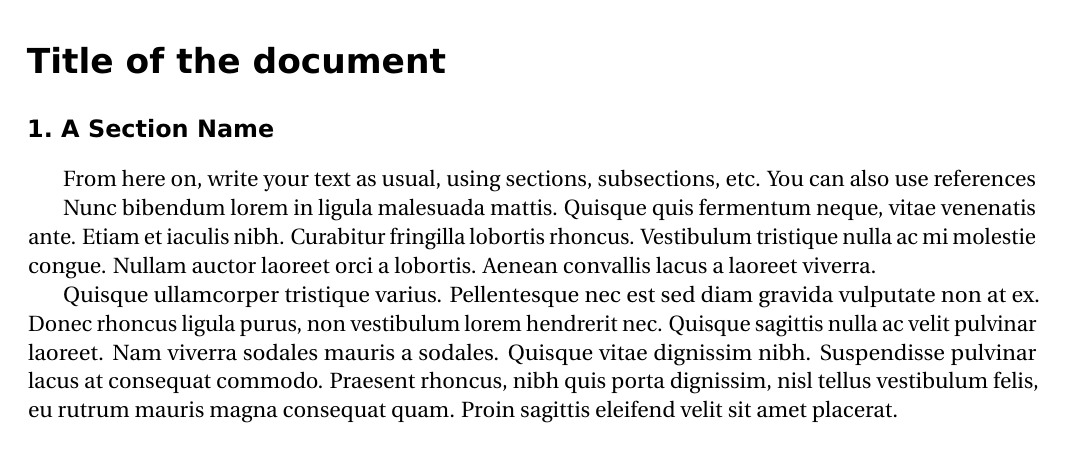
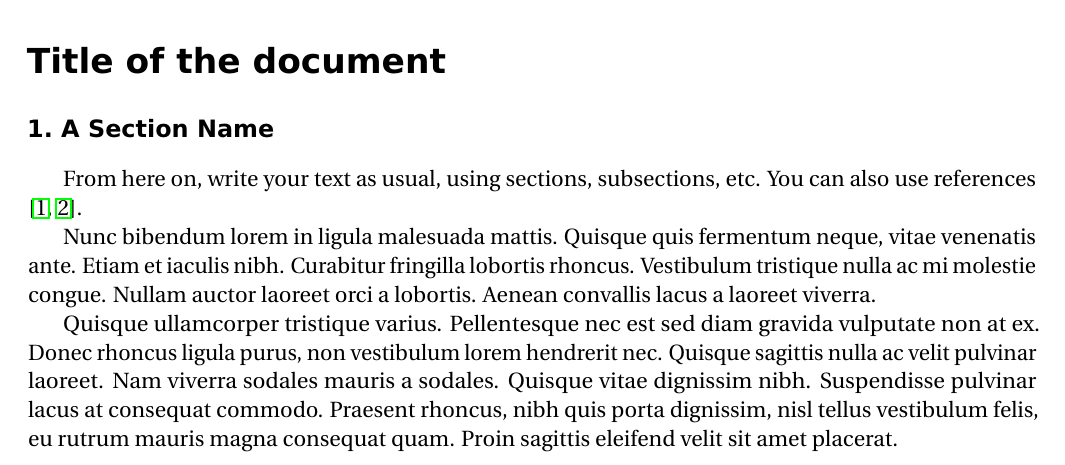
Before and after one commit to sylvainhalle/nserc-latex-template, a LaTeX problem sheet (example.tex, which reads application-config.tex): part of page 1 of 2, cut so that both start at the same text. Compiled offline with pdfLaTeX.

Commit message:
Fixed clash with cite package

```diff
--- a/application-config.tex
+++ b/application-config.tex
@@ -39,7 +39,6 @@
   pdfsubject = {NSERC \applicationyear{} \namecompany{}}
 }
 \usepackage{microtype}
-\usepackage{cite}
 \usepackage{url}
 \usepackage[x11names]{xcolor}
 \usepackage[]{todonotes}
```
Also changed, not shown: Readme.md (added).
